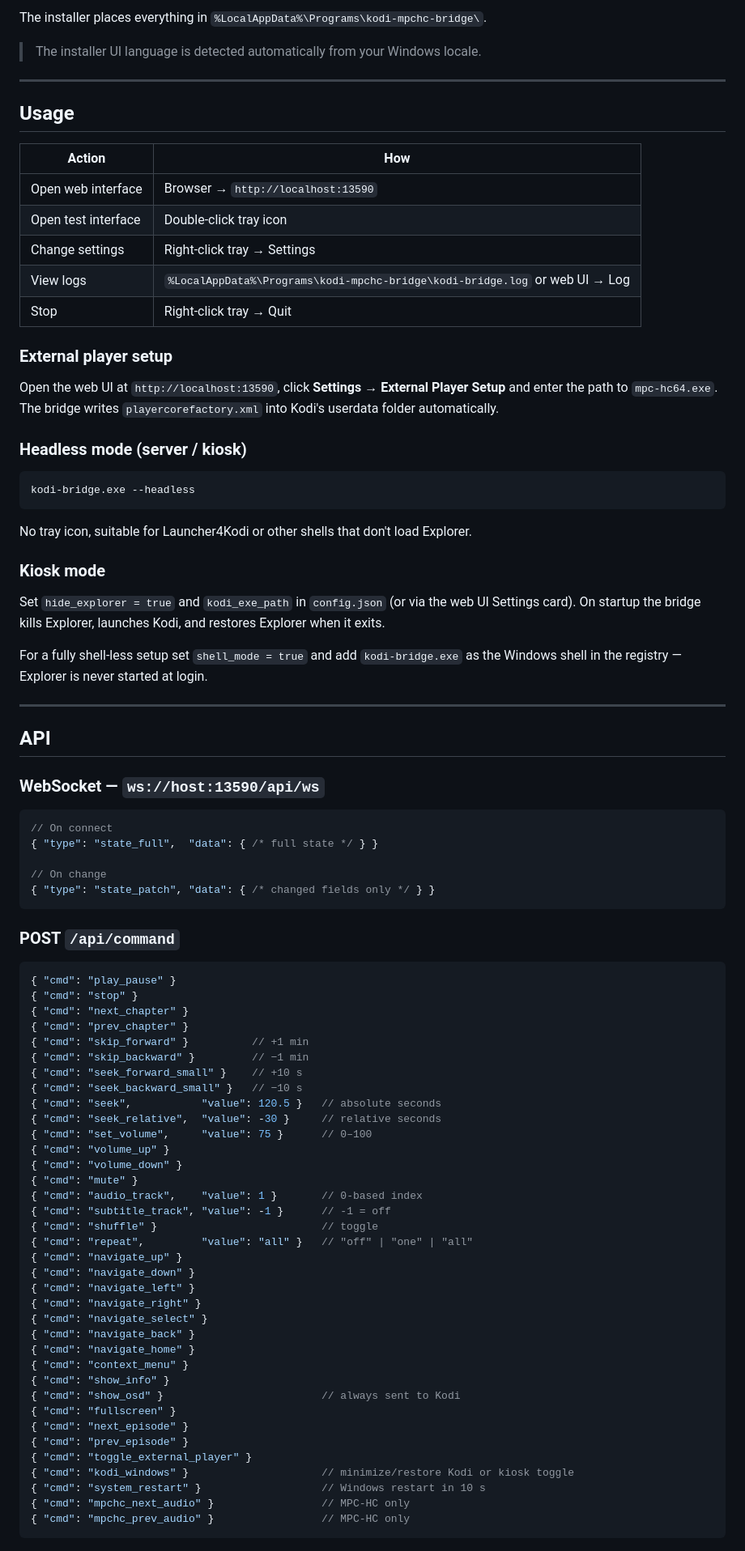
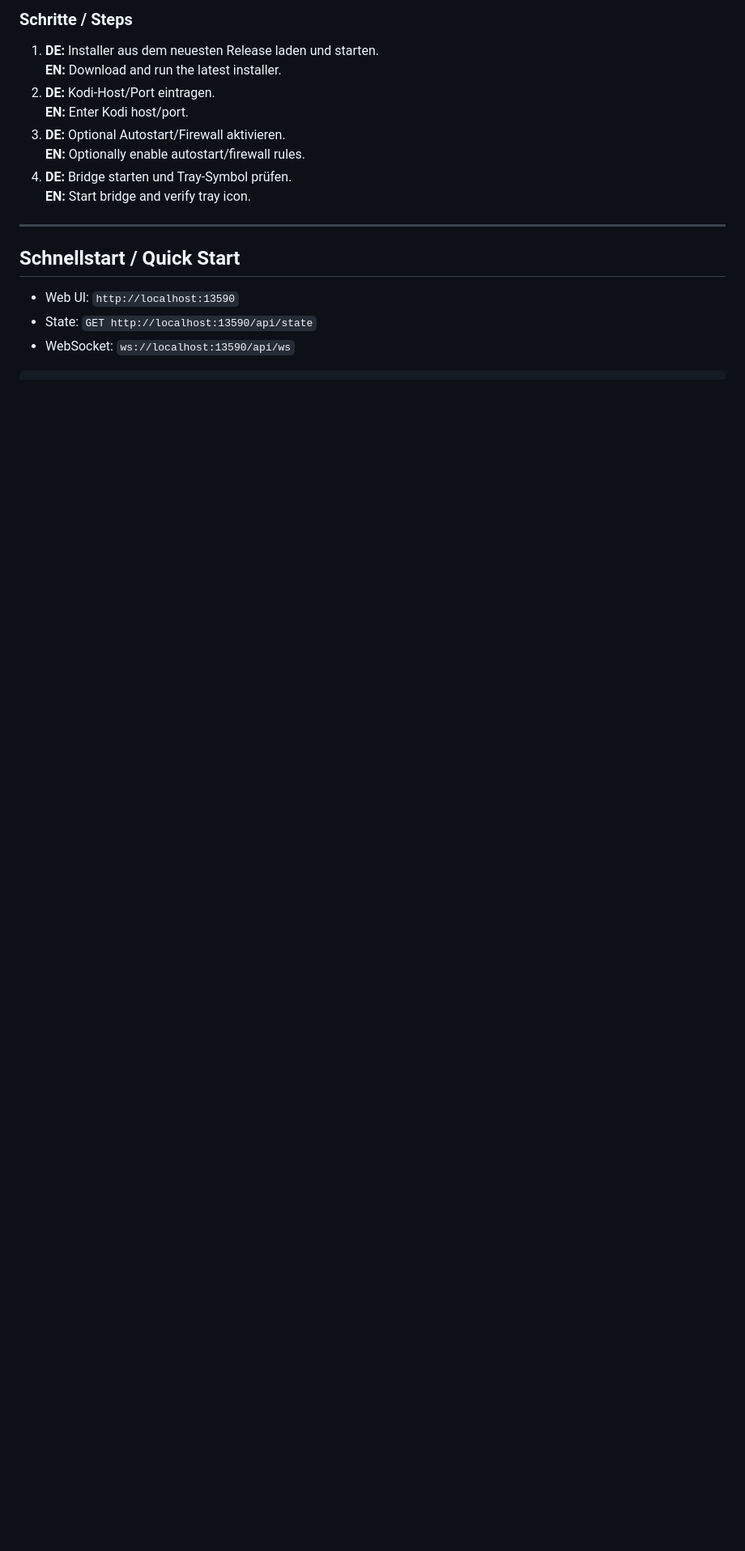
Before and after one commit to Zendonir/kodi-mpchc-bridge, a Markdown page: README.md, the part around one of its changes. Shown at 81% size. GitHub-like rendering; blank space fills up the shorter version.

Commit message:
docs: make README bilingual (German and English)

````diff
--- a/README.md
+++ b/README.md
@@ -95,90 +77,19 @@ A lightweight Windows bridge that connects **Kodi** and **MPC-HC** (clsid2 fork)
 
-The installer places everything in `%LocalAppData%\Programs\kodi-mpchc-bridge\`.
-
-> The installer UI language is detected automatically from your Windows locale.
+### Schritte / Steps
+1. **DE:** Installer aus dem neuesten Release laden und starten.
+   **EN:** Download and run the latest installer.
+2. **DE:** Kodi-Host/Port eintragen.
+   **EN:** Enter Kodi host/port.
+3. **DE:** Optional Autostart/Firewall aktivieren.
+   **EN:** Optionally enable autostart/firewall rules.
+4. **DE:** Bridge starten und Tray-Symbol prüfen.
+   **EN:** Start bridge and verify tray icon.
 
 ---
 
-## Usage
+## Schnellstart / Quick Start
 
-| Action | How |
-|--------|-----|
-| Open web interface | Browser → `http://localhost:13590` |
-| Open test interface | Double-click tray icon |
-| Change settings | Right-click tray → Settings |
-| View logs | `%LocalAppData%\Programs\kodi-mpchc-bridge\kodi-bridge.log` or web UI → Log |
-| Stop | Right-click tray → Quit |
+- Web UI: `http://localhost:13590`
+- State: `GET http://localhost:13590/api/state`
+- WebSocket: `ws://localhost:13590/api/ws`
 
-### External player setup
-
-Open the web UI at `http://localhost:13590`, click **Settings → External Player Setup** and enter the path to `mpc-hc64.exe`. The bridge writes `playercorefactory.xml` into Kodi's userdata folder automatically.
-
-### Headless mode (server / kiosk)
-
-```bat
-kodi-bridge.exe --headless
-```
-
-No tray icon, suitable for Launcher4Kodi or other shells that don't load Explorer.
-
-### Kiosk mode
-
-Set `hide_explorer = true` and `kodi_exe_path` in `config.json` (or via the web UI Settings card). On startup the bridge kills Explorer, launches Kodi, and restores Explorer when it exits.
-
-For a fully shell-less setup set `shell_mode = true` and add `kodi-bridge.exe` as the Windows shell in the registry — Explorer is never started at login.
-
----
-
-## API
-
-### WebSocket — `ws://host:13590/api/ws`
-
-```jsonc
-// On connect
-{ "type": "state_full",  "data": { /* full state */ } }
-
-// On change
-{ "type": "state_patch", "data": { /* changed fields only */ } }
-```
-
-### POST `/api/command`
-
-```jsonc
-{ "cmd": "play_pause" }
-{ "cmd": "stop" }
-{ "cmd": "next_chapter" }
-{ "cmd": "prev_chapter" }
-{ "cmd": "skip_forward" }          // +1 min
-{ "cmd": "skip_backward" }         // −1 min
-{ "cmd": "seek_forward_small" }    // +10 s
-{ "cmd": "seek_backward_small" }   // −10 s
-{ "cmd": "seek",           "value": 120.5 }   // absolute seconds
-{ "cmd": "seek_relative",  "value": -30 }     // relative seconds
-{ "cmd": "set_volume",     "value": 75 }      // 0–100
-{ "cmd": "volume_up" }
-{ "cmd": "volume_down" }
-{ "cmd": "mute" }
-{ "cmd": "audio_track",    "value": 1 }       // 0-based index
-{ "cmd": "subtitle_track", "value": -1 }      // -1 = off
-{ "cmd": "shuffle" }                          // toggle
-{ "cmd": "repeat",         "value": "all" }   // "off" | "one" | "all"
-{ "cmd": "navigate_up" }
-{ "cmd": "navigate_down" }
-{ "cmd": "navigate_left" }
-{ "cmd": "navigate_right" }
-{ "cmd": "navigate_select" }
-{ "cmd": "navigate_back" }
-{ "cmd": "navigate_home" }
-{ "cmd": "context_menu" }
-{ "cmd": "show_info" }
-{ "cmd": "show_osd" }                         // always sent to Kodi
-{ "cmd": "fullscreen" }
-{ "cmd": "next_episode" }
-{ "cmd": "prev_episode" }
-{ "cmd": "toggle_external_player" }
-{ "cmd": "kodi_windows" }                     // minimize/restore Kodi or kiosk toggle
-{ "cmd": "system_restart" }                   // Windows restart in 10 s
-{ "cmd": "mpchc_next_audio" }                 // MPC-HC only
-{ "cmd": "mpchc_prev_audio" }                 // MPC-HC only
-```
-
````
Also changed, not shown: other parts of README.md (+212 -190 lines).
